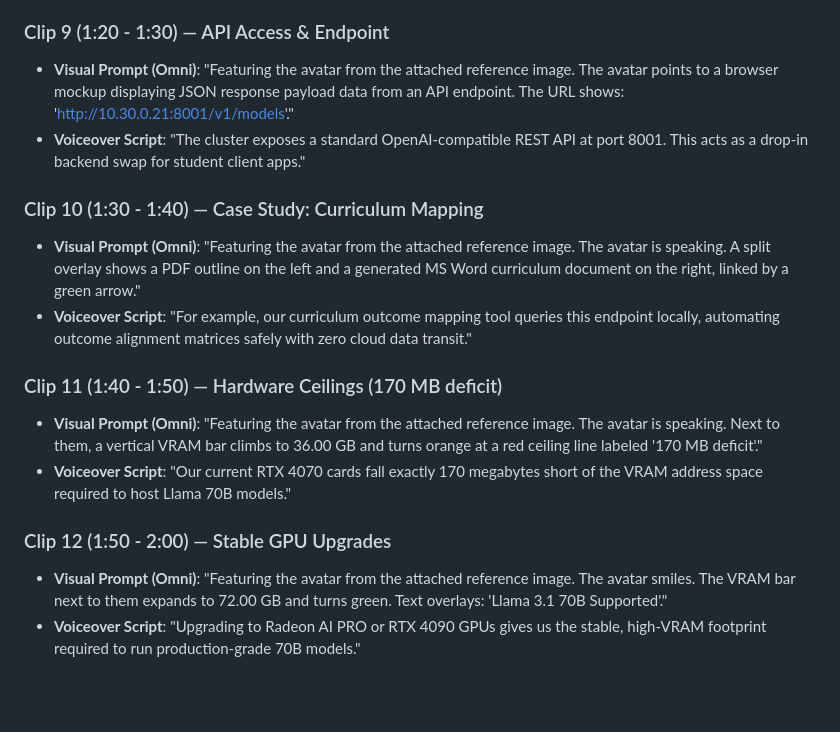
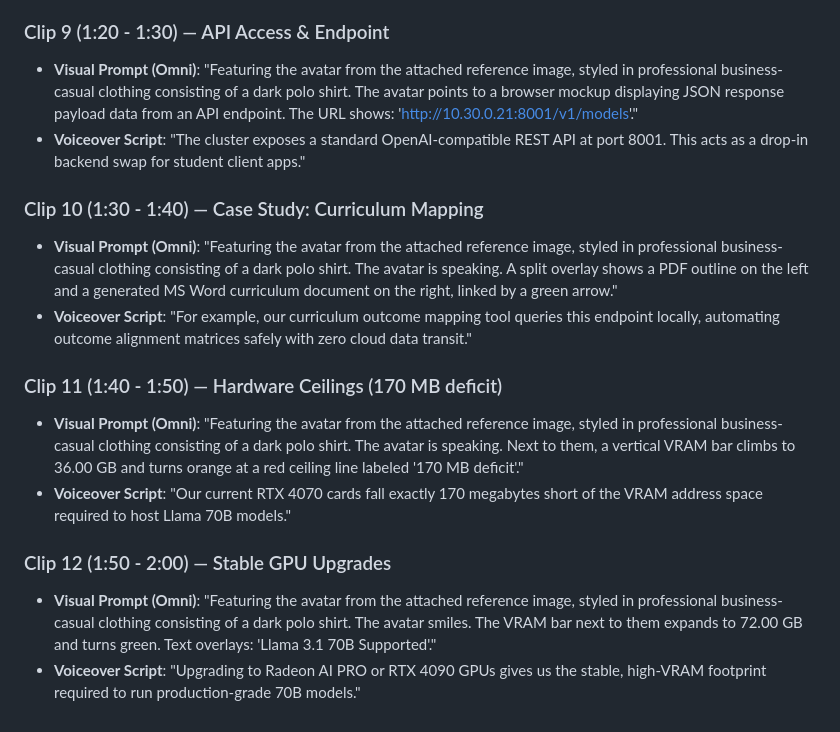
Before and after one commit to redmondmj/nscc-ai-cluster-poc, a Markdown page: video_prompts.md, the part around one of its changes. Drawn GitHub-style; blank space fills up the shorter version.

```diff
--- a/video_prompts.md
+++ b/video_prompts.md
@@ -120,24 +118,24 @@ This tells Google Omni to use your uploaded image as the visual identity, while
 
 ### Clip 9 (1:20 - 1:30) — API Access & Endpoint
 * **Visual Prompt (Omni)**:
-  "Featuring the avatar from the attached reference image. The avatar points to a browser mockup displaying JSON response payload data from an API endpoint. The URL shows: 'http://10.30.0.21:8001/v1/models'."
+  "Featuring the avatar from the attached reference image, styled in professional business-casual clothing consisting of a dark polo shirt. The avatar points to a browser mockup displaying JSON response payload data from an API endpoint. The URL shows: 'http://10.30.0.21:8001/v1/models'."
 * **Voiceover Script**:
   "The cluster exposes a standard OpenAI-compatible REST API at port 8001. This acts as a drop-in backend swap for student client apps."
 
 ### Clip 10 (1:30 - 1:40) — Case Study: Curriculum Mapping
 * **Visual Prompt (Omni)**:
-  "Featuring the avatar from the attached reference image. The avatar is speaking. A split overlay shows a PDF outline on the left and a generated MS Word curriculum document on the right, linked by a green arrow."
+  "Featuring the avatar from the attached reference image, styled in professional business-casual clothing consisting of a dark polo shirt. The avatar is speaking. A split overlay shows a PDF outline on the left and a generated MS Word curriculum document on the right, linked by a green arrow."
 * **Voiceover Script**:
   "For example, our curriculum outcome mapping tool queries this endpoint locally, automating outcome alignment matrices safely with zero cloud data transit."
 
 ### Clip 11 (1:40 - 1:50) — Hardware Ceilings (170 MB deficit)
 * **Visual Prompt (Omni)**:
-  "Featuring the avatar from the attached reference image. The avatar is speaking. Next to them, a vertical VRAM bar climbs to 36.00 GB and turns orange at a red ceiling line labeled '170 MB deficit'."
+  "Featuring the avatar from the attached reference image, styled in professional business-casual clothing consisting of a dark polo shirt. The avatar is speaking. Next to them, a vertical VRAM bar climbs to 36.00 GB and turns orange at a red ceiling line labeled '170 MB deficit'."
 * **Voiceover Script**:
   "Our current RTX 4070 cards fall exactly 170 megabytes short of the VRAM address space required to host Llama 70B models."
 
 ### Clip 12 (1:50 - 2:00) — Stable GPU Upgrades
 * **Visual Prompt (Omni)**:
-  "Featuring the avatar from the attached reference image. The avatar smiles. The VRAM bar next to them expands to 72.00 GB and turns green. Text overlays: 'Llama 3.1 70B Supported'."
+  "Featuring the avatar from the attached reference image, styled in professional business-casual clothing consisting of a dark polo shirt. The avatar smiles. The VRAM bar next to them expands to 72.00 GB and turns green. Text overlays: 'Llama 3.1 70B Supported'."
 * **Voiceover Script**:
   "Upgrading to Radeon AI PRO or RTX 4090 GPUs gives us the stable, high-VRAM footprint required to run production-grade 70B models."
```
Also changed, not shown: other parts of video_prompts.md (+19 -21 lines).
